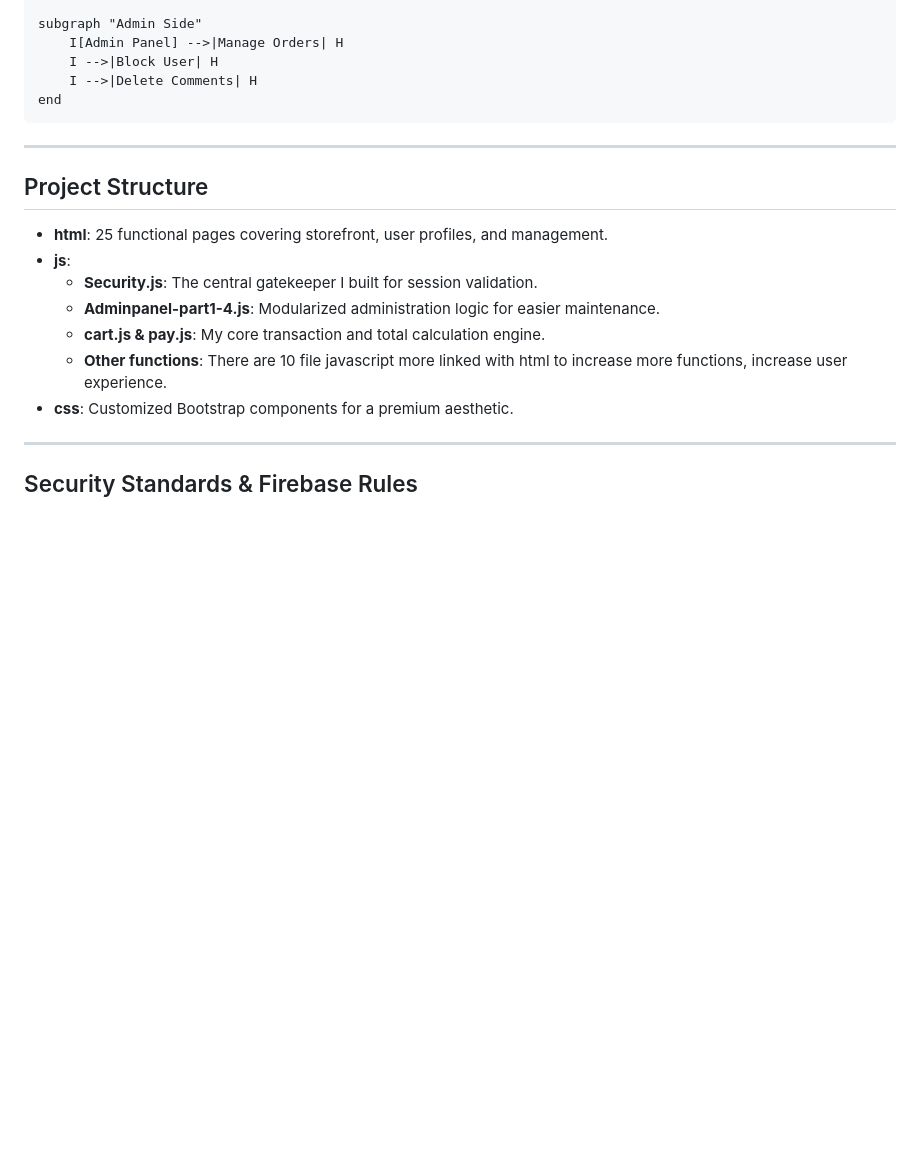
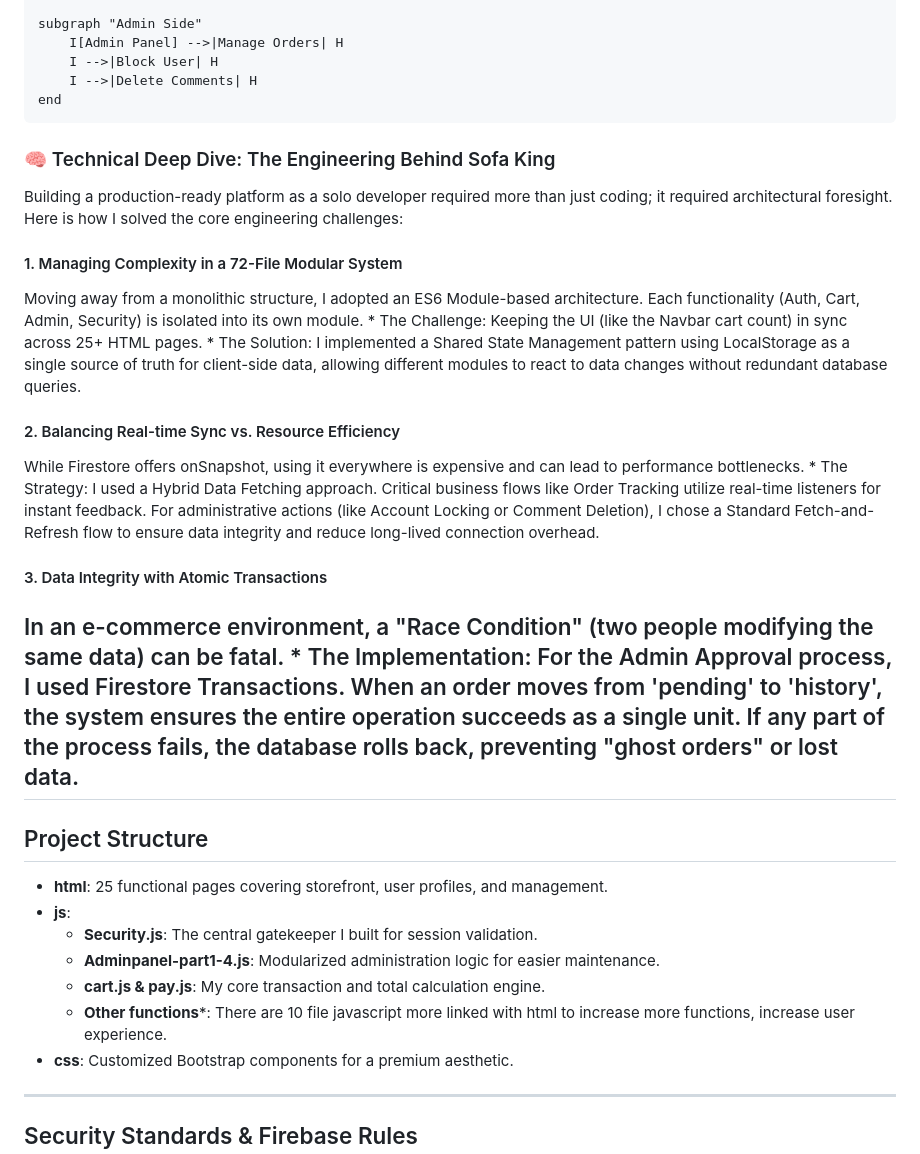
Before and after one commit to Duc-tech-hub/Sofa-King, a Markdown page: README.md, the part around the change. Rendered like a GitHub page; blank space fills up the shorter version.

```diff
--- a/README.md
+++ b/README.md
@@ -96,6 +96,17 @@ graph TD
         I -->|Delete Comments| H
     end
 
+### 🧠 Technical Deep Dive: The Engineering Behind Sofa King
+Building a production-ready platform as a solo developer required more than just coding; it required architectural foresight. Here is how I solved the core engineering challenges:
+
+#### 1. Managing Complexity in a 72-File Modular System
+Moving away from a monolithic structure, I adopted an ES6 Module-based architecture. Each functionality (Auth, Cart, Admin, Security) is isolated into its own module. * The Challenge: Keeping the UI (like the Navbar cart count) in sync across 25+ HTML pages. * The Solution: I implemented a Shared State Management pattern using LocalStorage as a single source of truth for client-side data, allowing different modules to react to data changes without redundant database queries.
+
+#### 2. Balancing Real-time Sync vs. Resource Efficiency
+While Firestore offers onSnapshot, using it everywhere is expensive and can lead to performance bottlenecks. * The Strategy: I used a Hybrid Data Fetching approach. Critical business flows like Order Tracking utilize real-time listeners for instant feedback. For administrative actions (like Account Locking or Comment Deletion), I chose a Standard Fetch-and-Refresh flow to ensure data integrity and reduce long-lived connection overhead.
+
+#### 3. Data Integrity with Atomic Transactions
+In an e-commerce environment, a "Race Condition" (two people modifying the same data) can be fatal. * The Implementation: For the Admin Approval process, I used Firestore Transactions. When an order moves from 'pending' to 'history', the system ensures the entire operation succeeds as a single unit. If any part of the process fails, the database rolls back, preventing "ghost orders" or lost data.
 ---
 
  ## Project Structure
@@ -105,7 +116,7 @@ graph TD
     * **Security.js**: The central gatekeeper I built for session validation.
     * **Adminpanel-part1-4.js**: Modularized administration logic for easier maintenance.
     * **cart.js & pay.js**: My core transaction and total calculation engine.
-    * **Other functions**: There are 10 file javascript more linked with html to increase more functions, increase user experience.
+    * **Other functions***: There are 10 file javascript more linked with html to increase more functions, increase user experience.
 * **css**: Customized Bootstrap components for a premium aesthetic.
 
 ---
```
